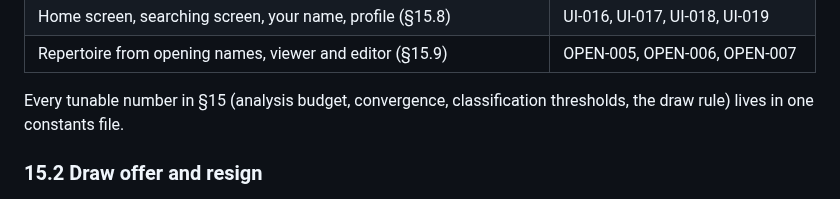
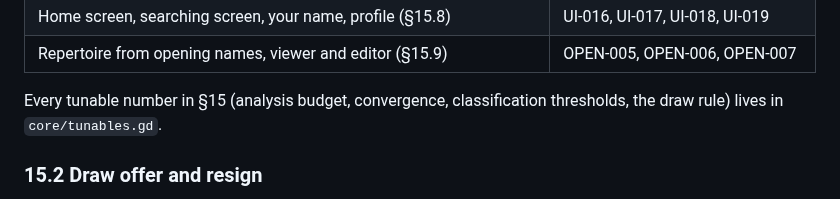
Before and after one commit to Laginho/P-Chess, a Markdown page: docs/spec.md, the part around one of its changes. GitHub-like rendering.

Commit message:
docs: identify draw tunables file (BOT-011)

```diff
--- a/docs/spec.md
+++ b/docs/spec.md
@@ -356,7 +356,7 @@ One build, `v0.0.2`, holds all of §15. Bruno then plays it, tunes every thresho
 | Home screen, searching screen, your name, profile (§15.8) | UI-016, UI-017, UI-018, UI-019 |
 | Repertoire from opening names, viewer and editor (§15.9) | OPEN-005, OPEN-006, OPEN-007 |
 
-Every tunable number in §15 (analysis budget, convergence, classification thresholds, the draw rule) lives in one constants file.
+Every tunable number in §15 (analysis budget, convergence, classification thresholds, the draw rule) lives in `core/tunables.gd`.
 
 ### 15.2 Draw offer and resign
 
```
Also changed, not shown: other parts of docs/spec.md (+1 -1 lines).
